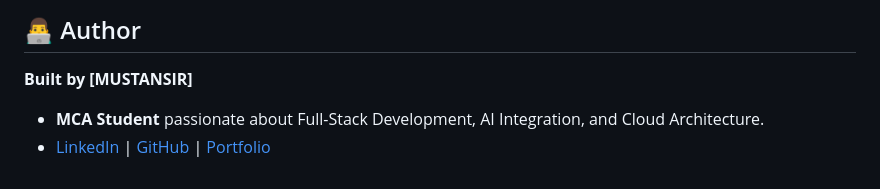
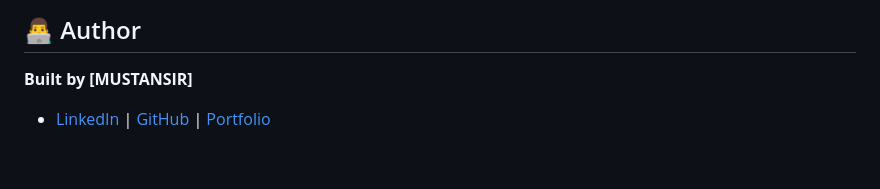
Before and after one commit to mustansir-mota-ghar-wala/BURHANI-Hardware-Machinery, a Markdown page: README.md, the part around the change. Drawn GitHub-style.

```diff
--- a/README.md
+++ b/README.md
@@ -117,5 +117,4 @@ Visit `http://127.0.0.1:8000` to view the application!
 ## 👨‍💻 Author
 
 **Built by [MUSTANSIR]**
-* **MCA Student** passionate about Full-Stack Development, AI Integration, and Cloud Architecture.
 * [LinkedIn](https://www.linkedin.com/in/mustansir-mota-ghar-wala/) | [GitHub](https://github.com/mustansir-mota-ghar-wala) | [Portfolio](https://mustanir-mota-ghar-wala-portfolio.vercel.app/)
```
